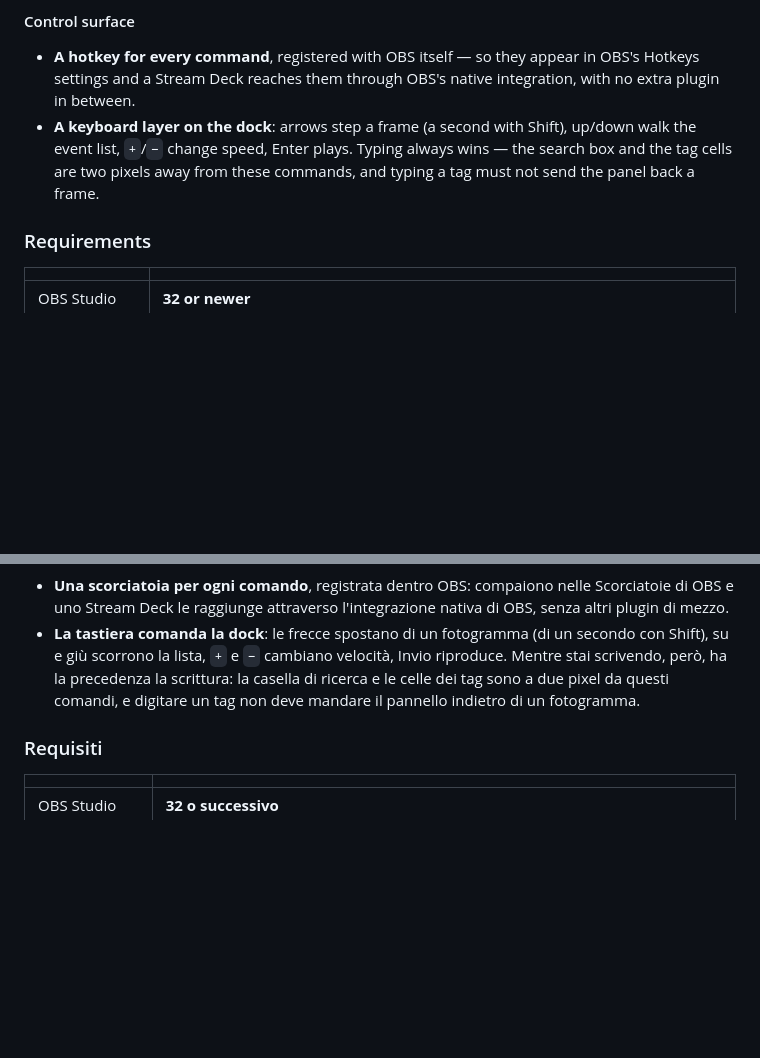
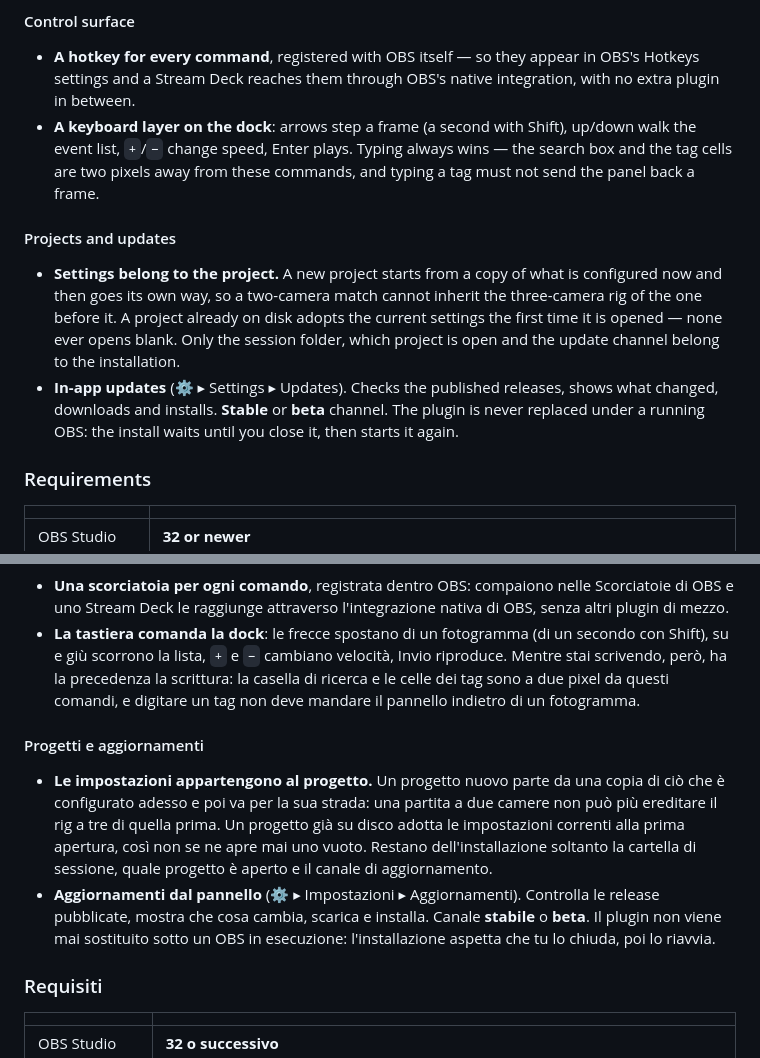
Before and after one commit to angeloruggieridj/obs-multireplay, a Markdown page: README.md, 2 parts joined by grey strips. Drawn GitHub-style; blank space fills up the shorter version.

Commit message:
docs: README covers per-project settings and in-app updates
Both are new in this cycle and both change what an operator has to know: a
new project no longer inherits the previous rig, and the plugin can now find
and install its own updates from a settings page. Added to the feature list
in both languages, next to the control surface they belong with.

```diff
--- a/README.md
+++ b/README.md
@@ -163,6 +163,19 @@ recording, and keeps the last minutes of them in a bounded ring in RAM.
   up/down walk the event list, `+`/`−` change speed, Enter plays. Typing always
   wins — the search box and the tag cells are two pixels away from these
   commands, and typing a tag must not send the panel back a frame.
+
+#### Projects and updates
+
+* **Settings belong to the project.** A new project starts from a copy of what
+  is configured now and then goes its own way, so a two-camera match cannot
+  inherit the three-camera rig of the one before it. A project already on disk
+  adopts the current settings the first time it is opened — none ever opens
+  blank. Only the session folder, which project is open and the update channel
+  belong to the installation.
+* **In-app updates** (⚙ ▸ Settings ▸ Updates). Checks the published releases,
+  shows what changed, downloads and installs. **Stable** or **beta** channel.
+  The plugin is never replaced under a running OBS: the install waits until you
+  close it, then starts it again.
 
 ### Requirements
 
@@ -353,6 +366,19 @@ ne tiene gli ultimi minuti in un buffer circolare in RAM.
   la casella di ricerca e le celle dei tag sono a due pixel da questi comandi, e
   digitare un tag non deve mandare il pannello indietro di un fotogramma.
 
+#### Progetti e aggiornamenti
+
+* **Le impostazioni appartengono al progetto.** Un progetto nuovo parte da una
+  copia di ciò che è configurato adesso e poi va per la sua strada: una partita
+  a due camere non può più ereditare il rig a tre di quella prima. Un progetto
+  già su disco adotta le impostazioni correnti alla prima apertura, così non se
+  ne apre mai uno vuoto. Restano dell'installazione soltanto la cartella di
+  sessione, quale progetto è aperto e il canale di aggiornamento.
+* **Aggiornamenti dal pannello** (⚙ ▸ Impostazioni ▸ Aggiornamenti). Controlla
+  le release pubblicate, mostra che cosa cambia, scarica e installa. Canale
+  **stabile** o **beta**. Il plugin non viene mai sostituito sotto un OBS in
+  esecuzione: l'installazione aspetta che tu lo chiuda, poi lo riavvia.
+
 ### Requisiti
 
 | | |
```
